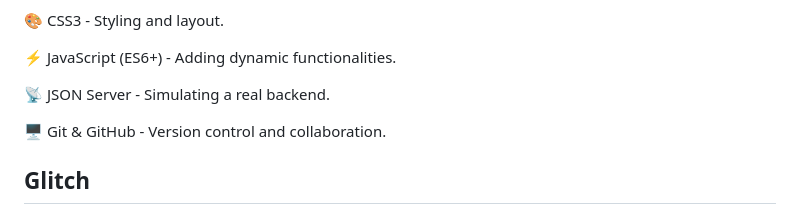
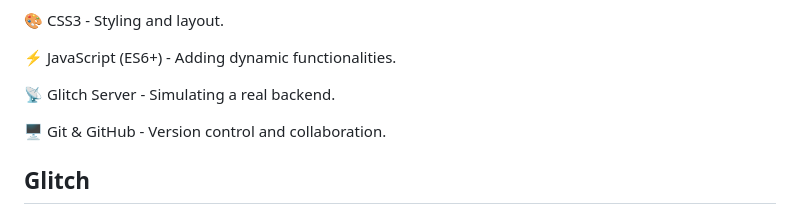
Before and after one commit to Vandana-Jain-123/CrystalVision-Project-, a Markdown page: README.md, the part around the change. Drawn GitHub-style.

```diff
--- a/README.md
+++ b/README.md
@@ -34,7 +34,7 @@ The application also includes sorting and filtering features to enhance the shop
 
 ⚡ JavaScript (ES6+) - Adding dynamic functionalities.
 
-📡 JSON Server - Simulating a real backend.
+📡 Glitch Server - Simulating a real backend.
 
 🖥️ Git & GitHub - Version control and collaboration.
 ## Glitch
```
